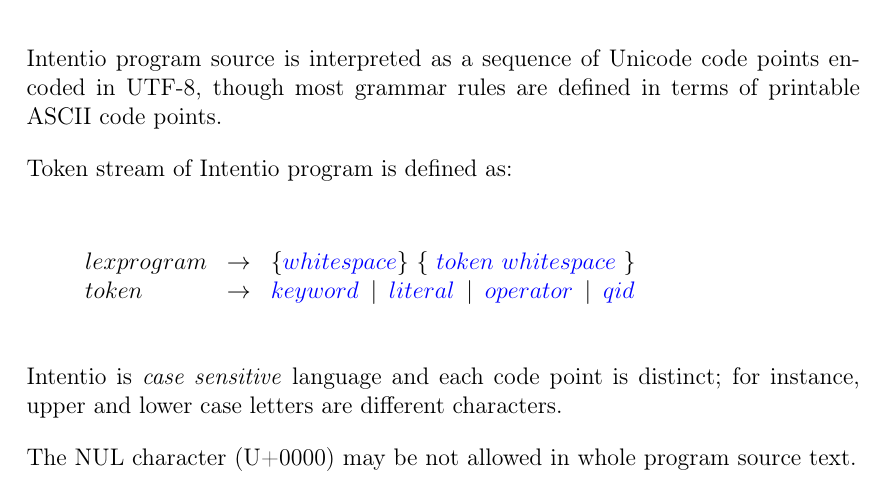
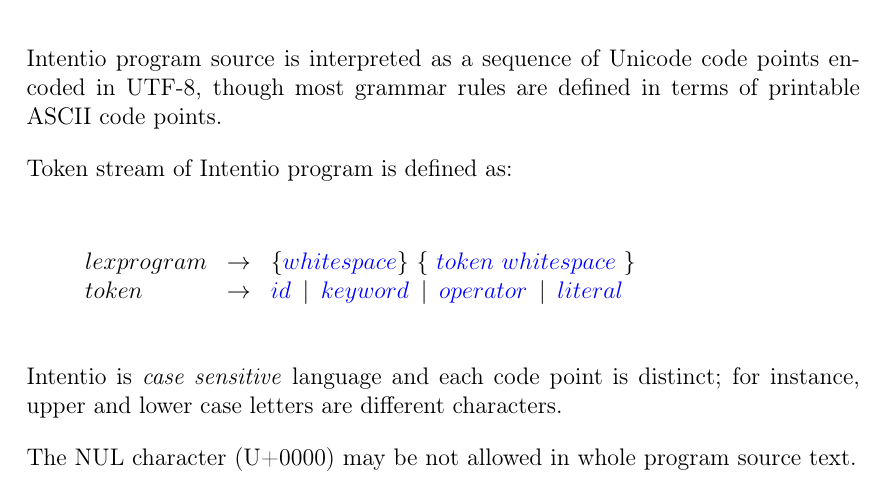
Before and after one commit to intentio-lang/reference, a LaTeX book (intentio-reference.tex, which reads chapters/lang/lexical-structure.tex): part of page 12 of 29, cut so that both start at the same text. Compiled offline with pdfLaTeX.

Commit message:
fix token priorities

```diff
--- a/chapters/lang/lexical-structure.tex
+++ b/chapters/lang/lexical-structure.tex
@@ -12,10 +12,10 @@ Token stream of Intentio program is defined as:
 
 \begin{bnf}
   \gd{lexprogram} \eq \gmany{\gp{whitespace}} \ \gmany{ \ \gp{token} \ \gp{whitespace} \ } \\
-  \gd{token}      \eq  \gp{keyword}
+  \gd{token}      \eq  \gp{id}
+                  \gor \gp{keyword}
+                  \gor \gp{operator}
                   \gor \gp{literal}
-                  \gor \gp{operator}
-                  \gor \gp{qid}
 \end{bnf}
 
 Intentio is \emph{case sensitive} language and each code point is distinct; for instance, upper and lower case letters are different characters.
```
Also changed, not shown: intentio-reference.pdf, chapters/lang/lexical-structure.tex (1 more changed lines).
